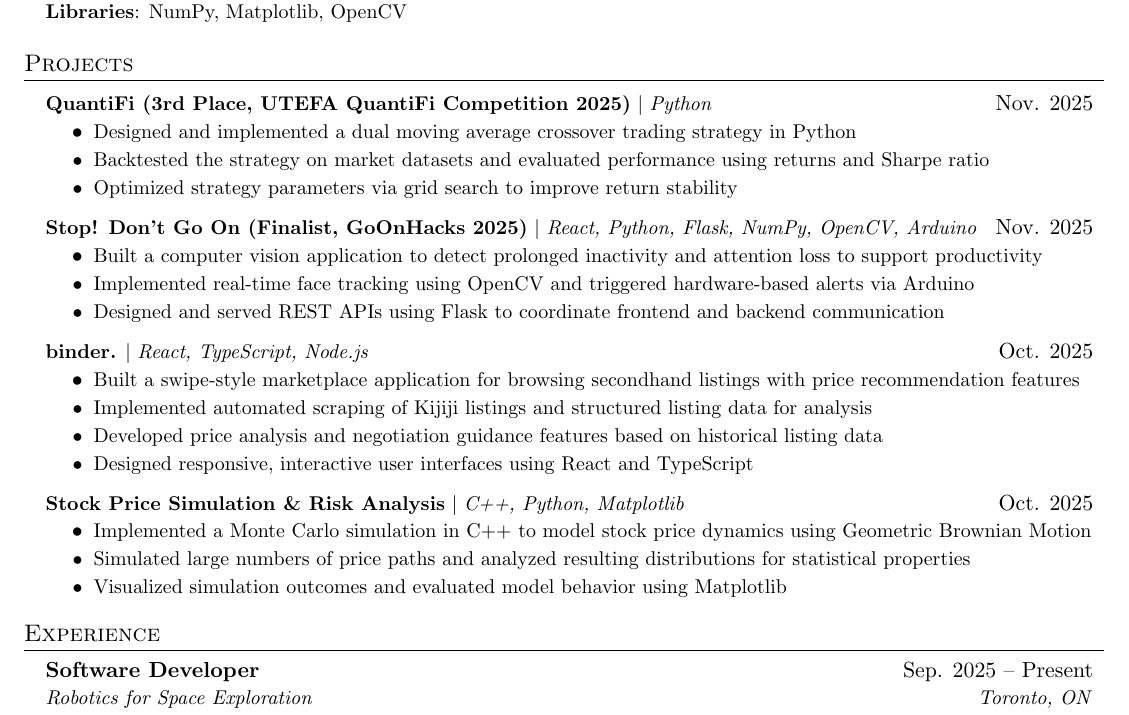
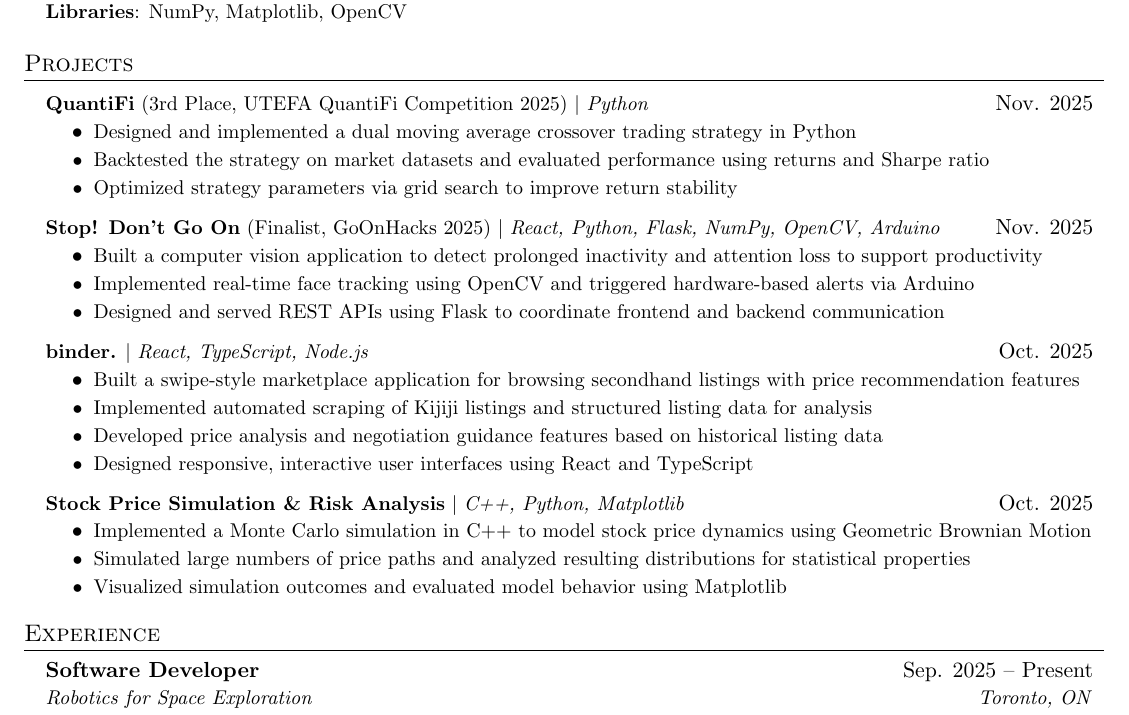
Before and after one commit to e-yang6/personal-resume, a LaTeX document (main.tex): part of the page, cut so that both start at the same text. Compiled offline with pdfLaTeX.

Commit message:
Add project links to resume in main.tex

```diff
--- a/main.tex
+++ b/main.tex
@@ -111,7 +111,7 @@
 \resumeSubHeadingListStart
 
   \resumeProjectHeading
-    {\textbf{QuantiFi (3rd Place, UTEFA QuantiFi Competition 2025)} $|$ \emph{Python}}{Nov. 2025}
+    {\href{https://github.com/e-yang6/quantifi}{\textbf{QuantiFi}} (3rd Place, UTEFA QuantiFi Competition 2025) $|$ \emph{Python}}{Nov. 2025}
   \resumeItemListStart
     \resumeItem{Designed and implemented a dual moving average crossover trading strategy in Python}
     \resumeItem{Backtested the strategy on market datasets and evaluated performance using returns and Sharpe ratio}
@@ -136,7 +136,7 @@
   \resumeItemListEnd
 
   \resumeProjectHeading
-    {\textbf{Stock Price Simulation \& Risk Analysis} $|$ \emph{C++, Python, Matplotlib}}{Oct. 2025}
+    {\href{https://github.com/e-yang6/MonteCarloSimulation}{\textbf{Stock Price Simulation \& Risk Analysis}} $|$ \emph{C++, Python, Matplotlib}}{Oct. 2025}
   \resumeItemListStart
     \resumeItem{Implemented a Monte Carlo simulation in C++ to model stock price dynamics using Geometric Brownian Motion}
     \resumeItem{Simulated large numbers of price paths and analyzed resulting distributions for statistical properties}
```
Also changed, not shown: main.tex (7 more changed lines).
